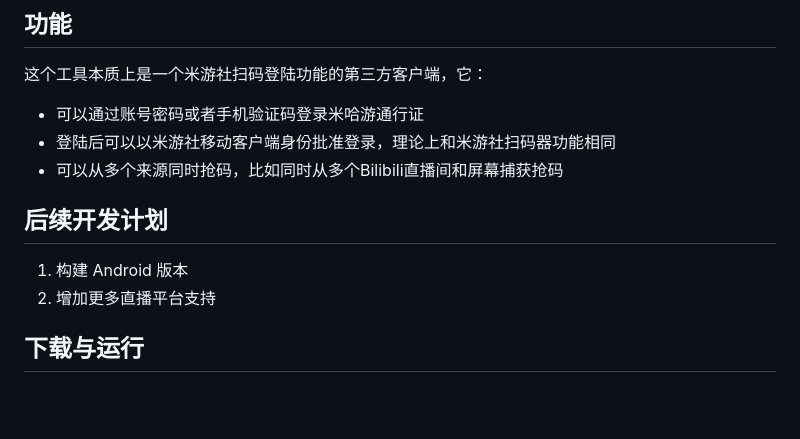
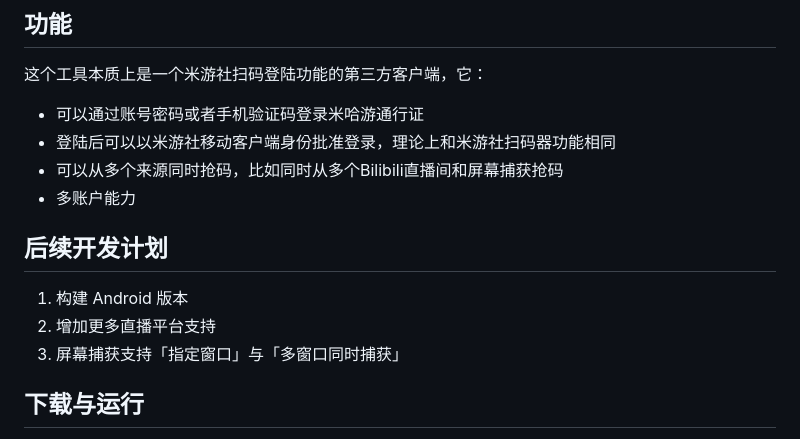
Before and after one commit to nekwken/mhy-QRscanner, a Markdown page: README.md, the part around the change. GitHub-like rendering; blank space fills up the shorter version.

```diff
--- a/README.md
+++ b/README.md
@@ -22,10 +22,12 @@
 - 可以通过账号密码或者手机验证码登录米哈游通行证
 - 登陆后可以以米游社移动客户端身份批准登录，理论上和米游社扫码器功能相同
 - 可以从多个来源同时抢码，比如同时从多个Bilibili直播间和屏幕捕获抢码
+- 多账户能力
 
 ## 后续开发计划
 1. 构建 Android 版本
 2. 增加更多直播平台支持
+3. 屏幕捕获支持「指定窗口」与「多窗口同时捕获」
 
 ## 下载与运行
 
```
